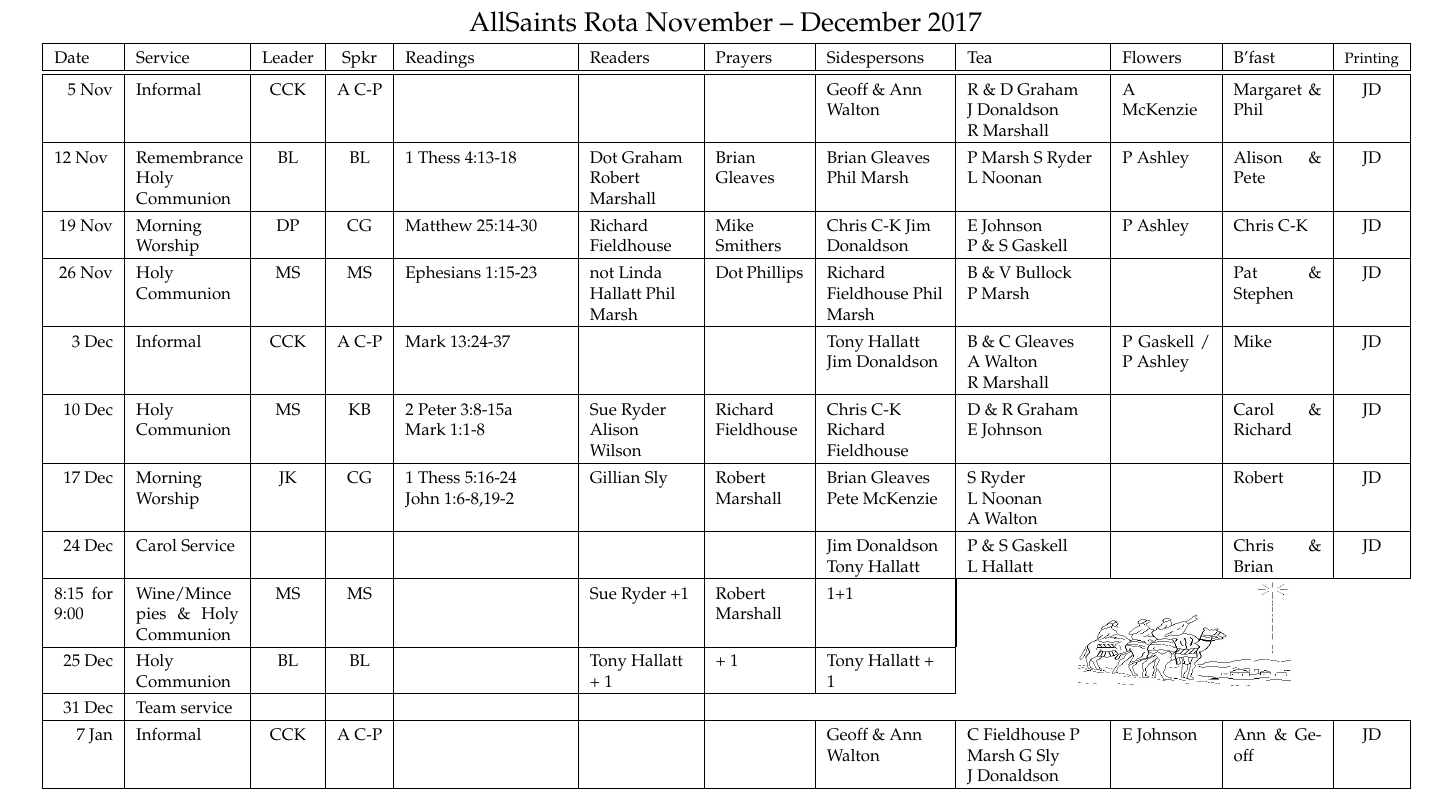
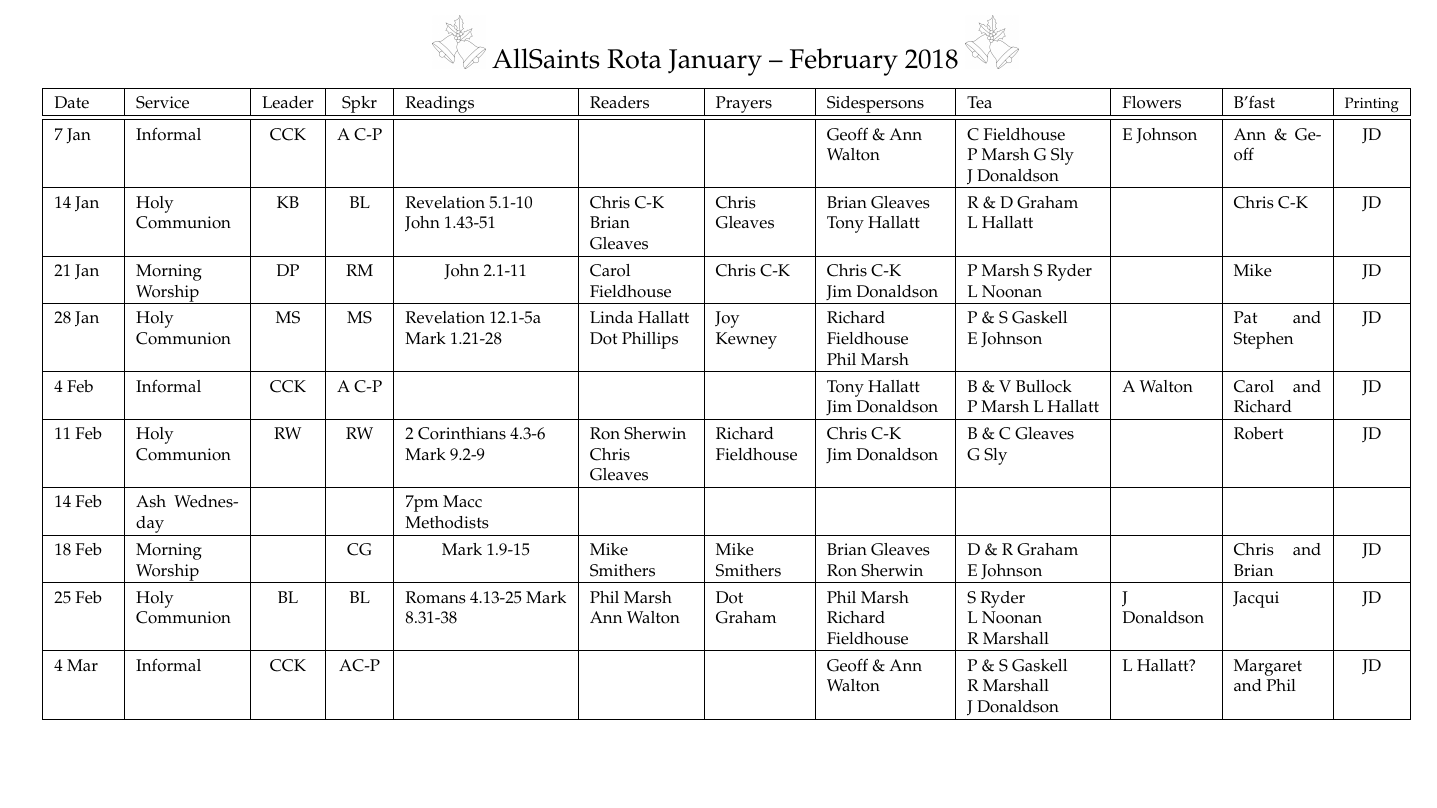
Before and after one commit to RobertAJMarshall/Rotas, a LaTeX document (AllSaintsRota.tex): part of the page, cut so that both start at the same text, the shorter picture padded with empty space. Compiled offline with pdfLaTeX; a LaTeX package or settings file that is missing is left out.

Commit message:
The Jan-Feb update

```diff
--- a/AllSaintsRota.tex
+++ b/AllSaintsRota.tex
@@ -82,11 +82,11 @@
 %\caption{%{
 {\Large
 %Draft
-%\includegraphics[width=1cm, scale=0.10]{bells.jpeg}
+\includegraphics[width=1cm, scale=0.10]{bells.jpeg}
   AllSaints Rota
 %{\Huge Draft}
-November -- December 2017
-%\includegraphics[width=1cm, scale=0.10]{bells.jpeg}
+January -- February 2018
+\includegraphics[width=1cm, scale=0.10]{bells.jpeg}
 }%}
 % \begin{figure}%[h]%t!]
 %     \includegraphics{Koch-69a}
@@ -129,18 +129,16 @@ c|}\hline % collect sheets
 Sidespersons & %Welcome Team &
  Tea &  Flowers & B'fast  &{\footnotesize Printing} \\ \hline % & Cr\^{e}che
 \hline
-\multicolumn{1}{|r|}{5 Nov} & Informal & CCK & \multicolumn{1}{c|}{A C-P} &  &  &  & Geoff \& Ann Walton &  R~\&~D Graham J~Donaldson R~Marshall & A McKenzie & Margaret \& Phil & JD \\ \hline
-12 Nov  & Remembrance Holy Communion & BL & BL  & 1 Thess 4:13-18 & Dot Graham Robert Marshall & Brian Gleaves & Brian Gleaves  Phil Marsh &  P Marsh S Ryder L Noonan & P Ashley & Alison \& Pete & JD \\ \hline
-\multicolumn{1}{|r|}{19 Nov} & Morning Worship & DP & CG & Matthew 25:14-30 & Richard Fieldhouse & Mike Smithers & Chris C-K   Jim Donaldson & E Johnson P~\&~S~Gaskell & P Ashley & Chris C-K & JD \\ \hline
-\multicolumn{1}{|r|}{26 Nov} & Holy Communion & MS & MS & Ephesians 1:15-23 & not Linda Hallatt Phil Marsh & Dot Phillips &  Richard Fieldhouse  Phil Marsh & B \& V Bullock P~Marsh &  & Pat \& Stephen & JD \\ \hline
-\multicolumn{1}{|r|}{3 Dec} & Informal & CCK & A C-P & Mark 13:24-37 &  &  & Tony Hallatt Jim Donaldson & B \& C Gleaves A~Walton R~Marshall & P Gaskell / P Ashley & Mike & JD \\ \hline
-\multicolumn{1}{|r|}{10 Dec} & Holy Communion & MS & KB & 2 Peter 3:8-15a Mark~1:1-8  & Sue Ryder Alison Wilson & Richard Fieldhouse &  Chris C-K Richard Fieldhouse & D \& R  Graham E~Johnson &  & Carol \& Richard & JD \\ \hline
-\multicolumn{1}{|r|}{17 Dec} & Morning Worship & JK & CG & 1 Thess 5:16-24 John~1:6-8,19-2 & Gillian Sly & Robert Marshall & Brian Gleaves Pete McKenzie & S Ryder L~Noonan A~Walton  &  & Robert & JD \\ \hline
-\multicolumn{1}{|r|}{24 Dec} & Carol Service &   &   &  &  &  & Jim Donaldson Tony Hallatt & P \& S Gaskell L~Hallatt &  & Chris \& Brian & JD \\ \hline
-8:15 for 9:00 & Wine/Mince pies \& Holy Communion & MS & MS &  & Sue Ryder +1 & Robert Marshall & 1+1 & \multicolumn{4}{|c}{ \multirow{3}{*}{\includegraphics[width=4cm, scale=0.10]{christmas106}}}   \\ \cline{1-8}
-\multicolumn{1}{|r|}{25 Dec} & Holy Communion & BL & BL  &  & Tony Hallatt + 1 & + 1 & Tony Hallatt + 1 &  \multicolumn{4}{l}{} \\ \cline{1-8}
-\multicolumn{1}{|r|}{31 Dec} & Team service &  &  &  &  &  \multicolumn{4}{l}{}   \\ \hline
-\multicolumn{1}{|r|}{7 Jan} & Informal & CCK & A C-P &  &  &  & Geoff \& Ann Walton & C Fieldhouse P Marsh  G Sly J~Donaldson & E Johnson & Ann \& Geoff & JD \\ \hline
+7 Jan & Informal & CCK & \multicolumn{1}{c|}{A C-P} &  &  &  & Geoff \& Ann Walton & C Fieldhouse P~Marsh  G Sly J~Donaldson & E Johnson & Ann \& Geoff & JD \\ \hline
+14 Jan & Holy Communion & KB & BL  & Revelation 5.1-10 John 1.43-51 & Chris C-K Brian Gleaves & Chris Gleaves & Brian Gleaves  Tony Hallatt &  R \& D Graham L~Hallatt &  & Chris C-K & JD \\ \hline
+21 Jan & Morning Worship & DP & RM & \multicolumn{1}{c|}{John 2.1-11} & Carol Fieldhouse & Chris C-K & Chris C-K   Jim~Donaldson &  P Marsh S Ryder L Noonan &  & Mike & JD \\ \hline
+28 Jan & Holy Communion & MS & MS & Revelation 12.1-5a Mark 1.21-28& Linda Hallatt Dot Phillips & Joy Kewney &  Richard Fieldhouse  Phil~Marsh &  P \& S Gaskell E~Johnson &  & Pat and Stephen & JD \\ \hline
+4 Feb & Informal & CCK & A C-P & \multicolumn{1}{c|}{} &  &  & Tony Hallatt Jim Donaldson & B \& V Bullock P~Marsh L Hallatt & A Walton & Carol and Richard & JD \\ \hline
+11 Feb & Holy Communion & RW & RW & 2 Corinthians 4.3-6 Mark 9.2-9 & Ron Sherwin Chris Gleaves & Richard Fieldhouse &  Chris C-K Jim~Donaldson  & B \& C Gleaves G~Sly &  & Robert & JD \\ \hline
+14 Feb & Ash Wednesday &  &  & 7pm Macc Methodists  &  &  &  &  &  &  &  \\ \hline
+18 Feb & Morning Worship &  & CG & \multicolumn{1}{c|}{Mark 1.9-15} & Mike Smithers & Mike Smithers & Brian Gleaves Ron Sherwin & D \& R  Graham E~Johnson &  & Chris and Brian & JD \\ \hline
+25 Feb & Holy Communion & BL & BL  & Romans 4.13-25 Mark 8.31-38 & Phil Marsh Ann Walton & Dot Graham & Phil Marsh  Richard Fieldhouse & S Ryder L~Noonan R~Marshall & J Donaldson & Jacqui & JD \\ \hline
+4 Mar & Informal & CCK & AC-P &  &  &  & Geoff \& Ann Walton & P \& S Gaskell R~Marshall J~Donaldson & L Hallatt? & Margaret and Phil & JD \\ \hline
 \end{tabular}
 \label{}
 %\end{table}
```
